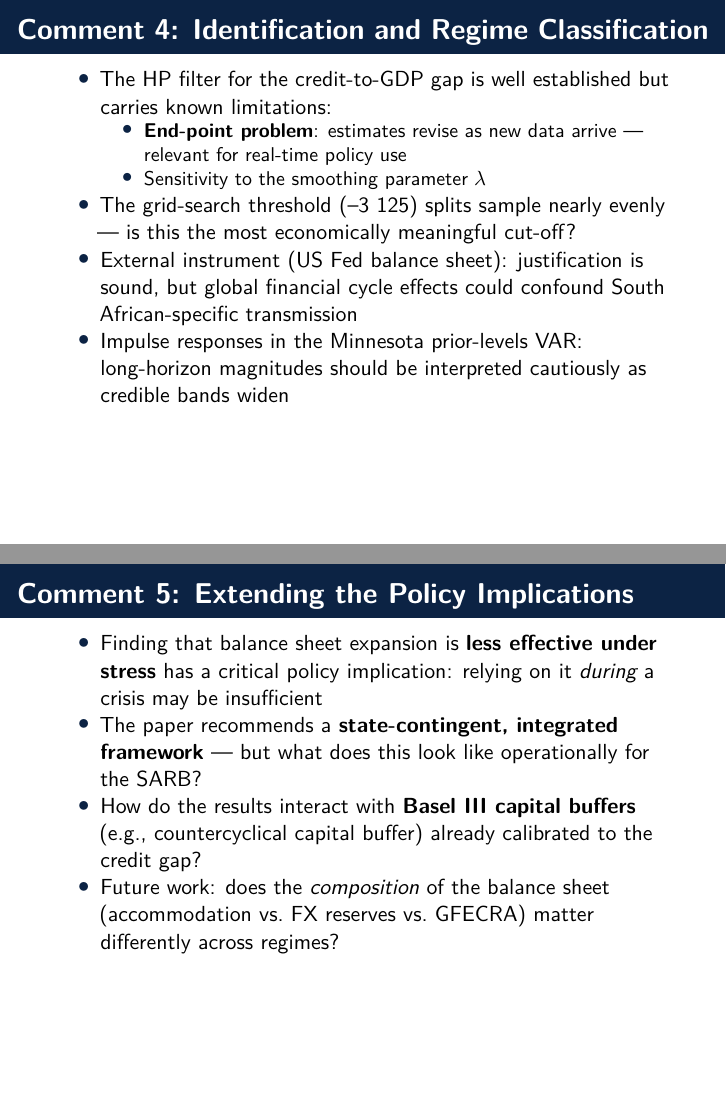
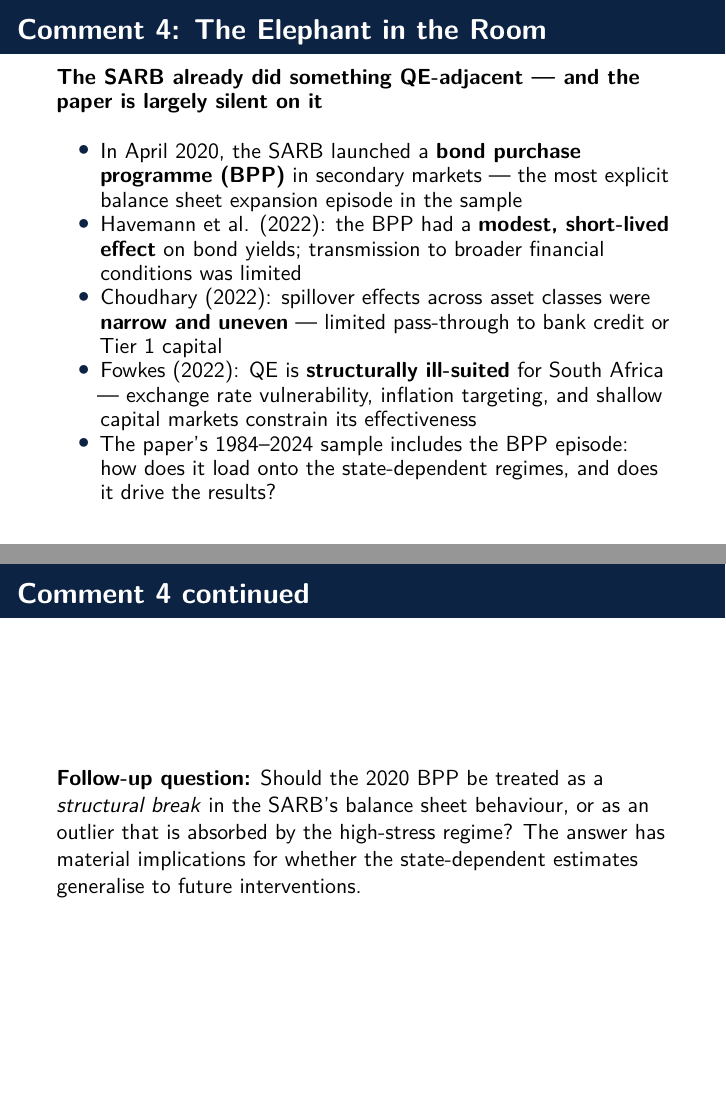
Before and after one commit to xolaniss/finstab_symposium, a Quarto document (finstab_symposium.qmd): pages 7 and 8 of 11, joined at a grey line. The pictures show the output file finstab_symposium.pdf that the author committed with the source.

Commit message:
Discussion slides

```diff
--- a/finstab_symposium.qmd
+++ b/finstab_symposium.qmd
@@ -77,15 +81,21 @@ fontsize: 11pt
 \end{column}
 \end{columns}
 
-# Comment 4: Identification and Regime Classification {.s}
-\setstretch{1}
+# Comment 4: The Elephant in the Room {.s}
+\setstretch{0.9}
 
-- The HP filter for the credit-to-GDP gap is well established but carries known limitations:
-  - **End-point problem**: estimates revise as new data arrive — relevant for real-time policy use
-  - Sensitivity to the smoothing parameter $\lambda$
-- The grid-search threshold (--3 125) splits sample nearly evenly — is this the most economically meaningful cut-off?
-- External instrument (US Fed balance sheet): justification is sound, but global financial cycle effects could confound South African-specific transmission
-- Impulse responses in the Minnesota prior-levels VAR: long-horizon magnitudes should be interpreted cautiously as credible bands widen
+\textbf{The SARB already did something QE-adjacent — and the paper is largely silent on it}
+
+\medskip
+
+- In April 2020, the SARB launched a **bond purchase programme (BPP)** in secondary markets — the most explicit balance sheet expansion episode in the sample
+- @havemann2022bond: the BPP had a **modest, short-lived effect** on bond yields; transmission to broader financial conditions was limited
+- @choudhary2022analysing: spillover effects across asset classes were **narrow and uneven** — limited pass-through to bank credit or Tier 1 capital
+- @fowkes2022not: QE is **structurally ill-suited** for South Africa — exchange rate vulnerability, inflation targeting, and shallow capital markets constrain its effectiveness
+- The paper's 1984–2024 sample includes the BPP episode: how does it load onto the state-dependent regimes, and does it drive the results?
+
+# Comment 4 continued
+\textbf{Follow-up question:} Should the 2020 BPP be treated as a \textit{structural break} in the SARB's balance sheet behaviour, or as an outlier that is absorbed by the high-stress regime? The answer has material implications for whether the state-dependent estimates generalise to future interventions.
 
 # Comment 5: Extending the Policy Implications {.s}
 \setstretch{1}
```
Also changed, not shown: finstab_symposium.pdf, finstab_symposium.qmd (13 more changed lines).
